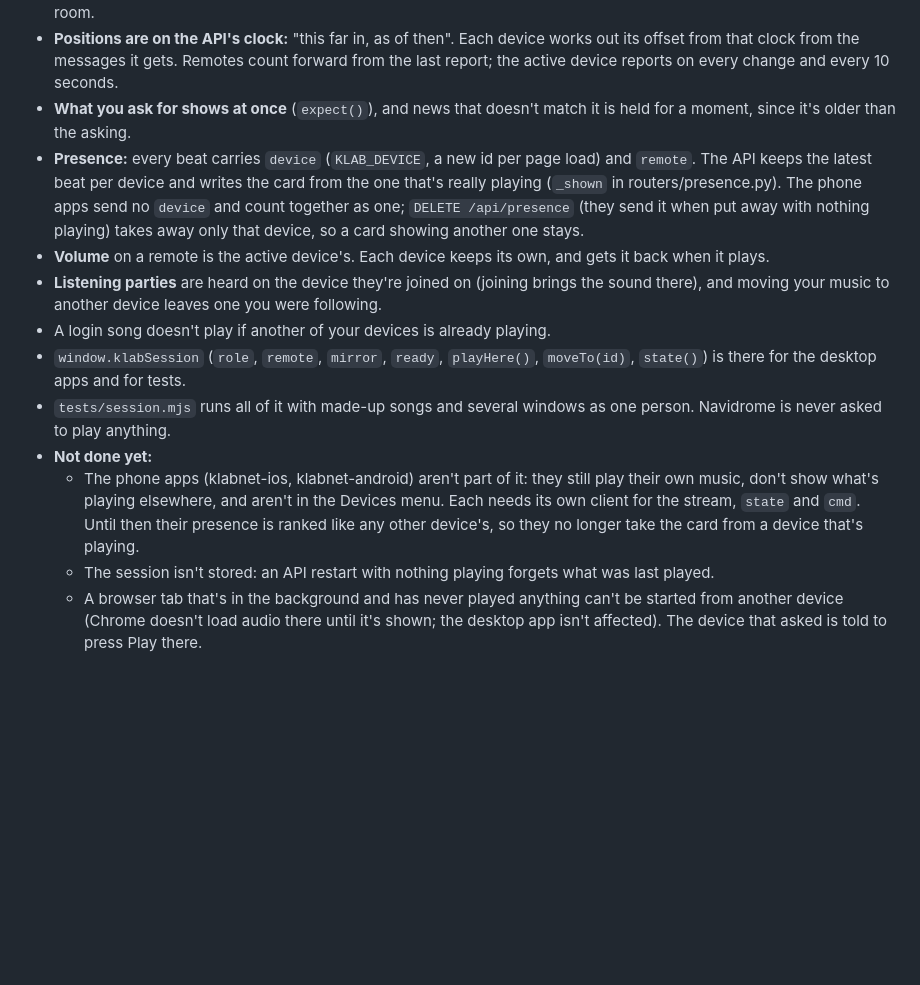
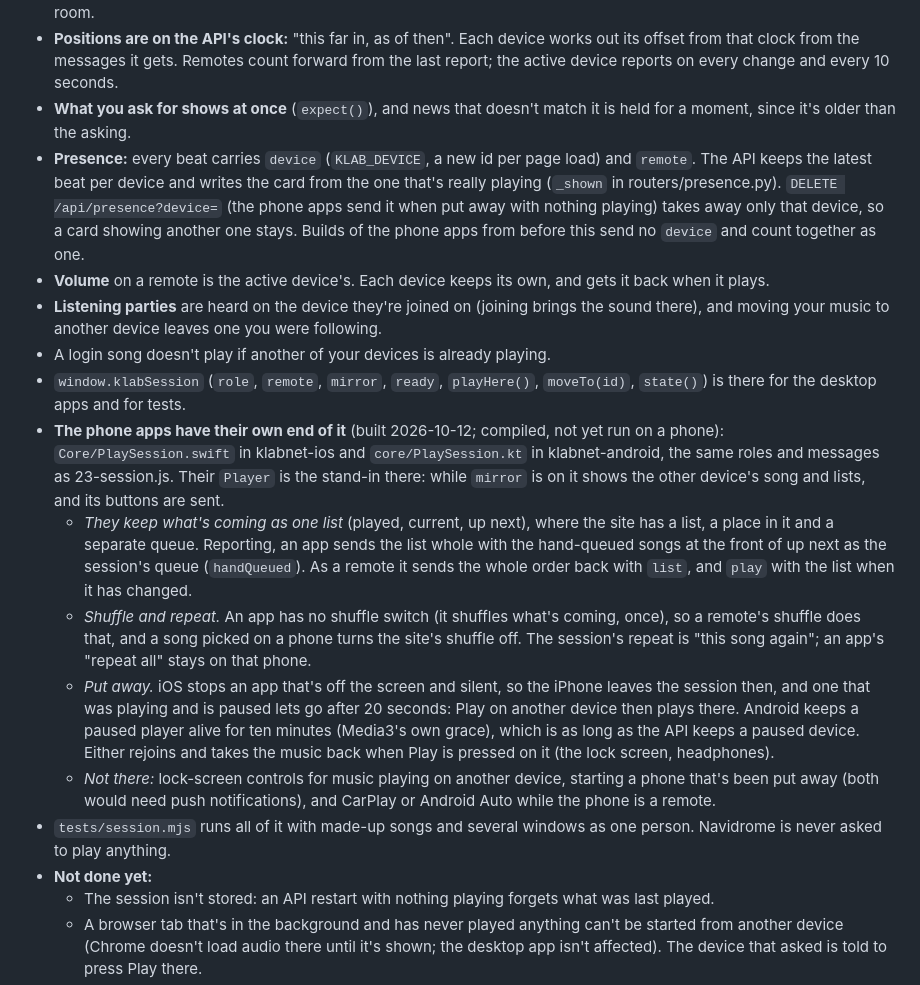
Before and after one commit to xvoltzz/klabnet-web, a Markdown page: CLAUDE.md, the part around the change. Drawn GitHub-style; blank space fills up the shorter version.

Commit message:
Notes: the phone apps' end of one player on every device
Co-Authored-By: Claude Opus 5.5 <noreply@anthropic.com>

```diff
--- a/CLAUDE.md
+++ b/CLAUDE.md
@@ -77,14 +77,18 @@ Like Spotify: of everywhere you have klabnet open, one device makes the sound (t
 - **Who is active:** playing where nobody is makes you it. Otherwise only "Play here" (or being picked in another device's Devices menu) does: picking a song on a remote plays it on the active device. The API lets go of an active device 10 seconds after its stream drops, or after 10 minutes paused, so Play on your phone doesn't start the PC in another room.
 - **Positions are on the API's clock:** "this far in, as of then". Each device works out its offset from that clock from the messages it gets. Remotes count forward from the last report; the active device reports on every change and every 10 seconds.
 - **What you ask for shows at once** (`expect()`), and news that doesn't match it is held for a moment, since it's older than the asking.
-- **Presence:** every beat carries `device` (`KLAB_DEVICE`, a new id per page load) and `remote`. The API keeps the latest beat per device and writes the card from the one that's really playing (`_shown` in routers/presence.py). The phone apps send no `device` and count together as one; `DELETE /api/presence` (they send it when put away with nothing playing) takes away only that device, so a card showing another one stays.
+- **Presence:** every beat carries `device` (`KLAB_DEVICE`, a new id per page load) and `remote`. The API keeps the latest beat per device and writes the card from the one that's really playing (`_shown` in routers/presence.py). `DELETE /api/presence?device=` (the phone apps send it when put away with nothing playing) takes away only that device, so a card showing another one stays. Builds of the phone apps from before this send no `device` and count together as one.
 - **Volume** on a remote is the active device's. Each device keeps its own, and gets it back when it plays.
 - **Listening parties** are heard on the device they're joined on (joining brings the sound there), and moving your music to another device leaves one you were following.
 - A login song doesn't play if another of your devices is already playing.
 - `window.klabSession` (`role`, `remote`, `mirror`, `ready`, `playHere()`, `moveTo(id)`, `state()`) is there for the desktop apps and for tests.
+- **The phone apps have their own end of it** (built 2026-10-12; compiled, not yet run on a phone): `Core/PlaySession.swift` in klabnet-ios and `core/PlaySession.kt` in klabnet-android, the same roles and messages as 23-session.js. Their `Player` is the stand-in there: while `mirror` is on it shows the other device's song and lists, and its buttons are sent.
+  - *They keep what's coming as one list* (played, current, up next), where the site has a list, a place in it and a separate queue. Reporting, an app sends the list whole with the hand-queued songs at the front of up next as the session's queue (`handQueued`). As a remote it sends the whole order back with `list`, and `play` with the list when it has changed.
+  - *Shuffle and repeat.* An app has no shuffle switch (it shuffles what's coming, once), so a remote's shuffle does that, and a song picked on a phone turns the site's shuffle off. The session's repeat is "this song again"; an app's "repeat all" stays on that phone.
+  - *Put away.* iOS stops an app that's off the screen and silent, so the iPhone leaves the session then, and one that was playing and is paused lets go after 20 seconds: Play on another device then plays there. Android keeps a paused player alive for ten minutes (Media3's own grace), which is as long as the API keeps a paused device. Either rejoins and takes the music back when Play is pressed on it (the lock screen, headphones).
+  - *Not there:* lock-screen controls for music playing on another device, starting a phone that's been put away (both would need push notifications), and CarPlay or Android Auto while the phone is a remote.
 - `tests/session.mjs` runs all of it with made-up songs and several windows as one person. Navidrome is never asked to play anything.
 - **Not done yet:**
-  - The phone apps (klabnet-ios, klabnet-android) aren't part of it: they still play their own music, don't show what's playing elsewhere, and aren't in the Devices menu. Each needs its own client for the stream, `state` and `cmd`. Until then their presence is ranked like any other device's, so they no longer take the card from a device that's playing.
   - The session isn't stored: an API restart with nothing playing forgets what was last played.
   - A browser tab that's in the background and has never played anything can't be started from another device (Chrome doesn't load audio there until it's shown; the desktop app isn't affected). The device that asked is told to press Play there.
   - Devices of the same kind have the same name ("Chrome on Windows" twice). The desktop apps could send the computer's name.
```
